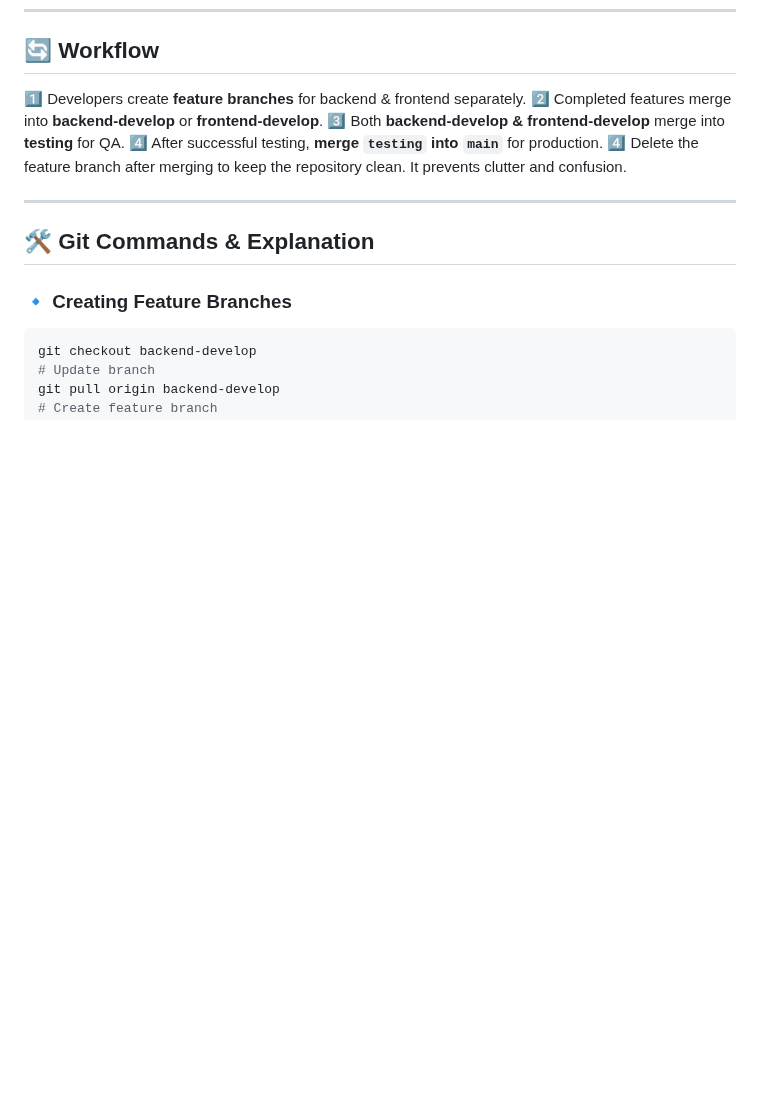
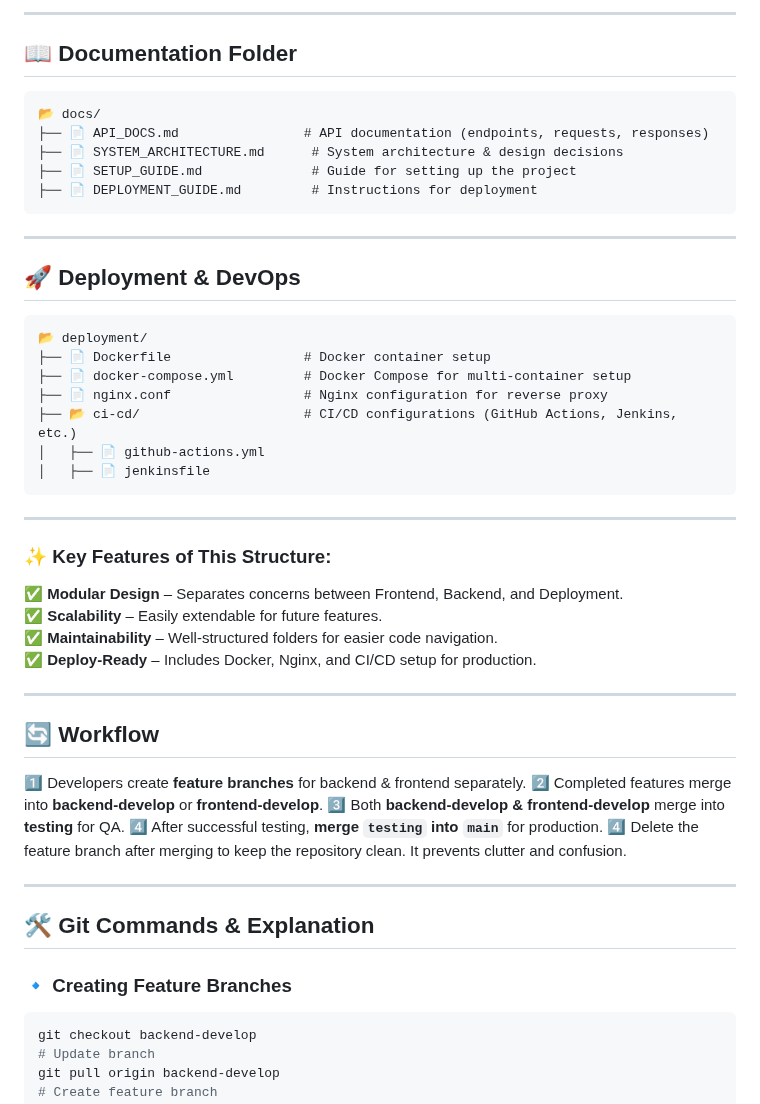
Before and after one commit to ssrin172/ser517Group, a Markdown page: GIT_BRANCHING_STRATEGY.md, the part around one of its changes. Rendered like a GitHub page; blank space fills up the shorter version.

Commit message:
Added folder structure and modified the document

````diff
--- a/GIT_BRANCHING_STRATEGY.md
+++ b/GIT_BRANCHING_STRATEGY.md
@@ -32,3 +112,37 @@
+---
+
+## 📖 Documentation Folder
+```
+📂 docs/
+├── 📄 API_DOCS.md                # API documentation (endpoints, requests, responses)
+├── 📄 SYSTEM_ARCHITECTURE.md      # System architecture & design decisions
+├── 📄 SETUP_GUIDE.md              # Guide for setting up the project
+├── 📄 DEPLOYMENT_GUIDE.md         # Instructions for deployment
+```
+
+---
+
+## 🚀 Deployment & DevOps
+```
+📂 deployment/
+├── 📄 Dockerfile                 # Docker container setup
+├── 📄 docker-compose.yml         # Docker Compose for multi-container setup
+├── 📄 nginx.conf                 # Nginx configuration for reverse proxy
+├── 📂 ci-cd/                     # CI/CD configurations (GitHub Actions, Jenkins, etc.)
+│   ├── 📄 github-actions.yml
+│   ├── 📄 jenkinsfile
+```
+
+---
+
+### ✨ Key Features of This Structure:
+✅ **Modular Design** – Separates concerns between Frontend, Backend, and Deployment.
+✅ **Scalability** – Easily extendable for future features.
+✅ **Maintainability** – Well-structured folders for easier code navigation.
+✅ **Deploy-Ready** – Includes Docker, Nginx, and CI/CD setup for production.
+
+
+---
 ## 🔄 Workflow
 1️⃣ Developers create **feature branches** for backend & frontend separately.
 2️⃣ Completed features merge into **backend-develop** or **frontend-develop**.
````
Also changed, not shown: other parts of GIT_BRANCHING_STRATEGY.md (+80 -0 lines).
